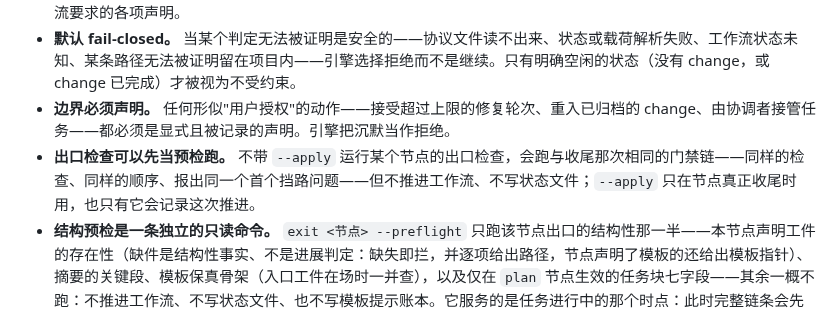
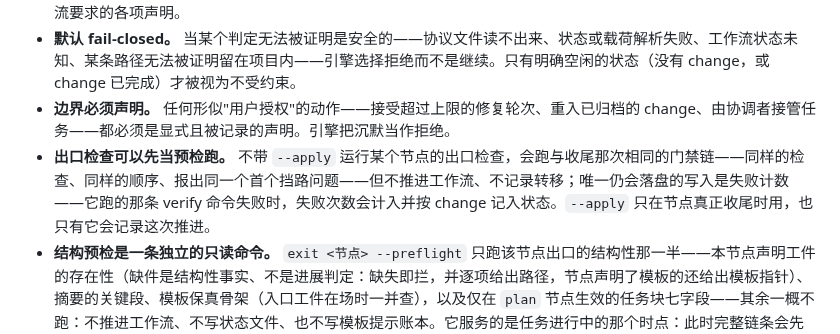
Before and after one commit to baobaolaodie/flow-comet, a Markdown page: docs/MECHANISM-zh.md, the part around the change. GitHub-like rendering.

Commit message:
docs(mechanism): say that a failing verify still records a failure

```diff
--- a/docs/MECHANISM-zh.md
+++ b/docs/MECHANISM-zh.md
@@ -8,7 +8,7 @@
 - **门禁，不是建议。** 从节点推进是一次被校验的转移：守卫检查该节点的工件、结构、已记录的节点证据，以及工作流要求的各项声明。
 - **默认 fail-closed。** 当某个判定无法被证明是安全的——协议文件读不出来、状态或载荷解析失败、工作流状态未知、某条路径无法被证明留在项目内——引擎选择拒绝而不是继续。只有明确空闲的状态（没有 change，或 change 已完成）才被视为不受约束。
 - **边界必须声明。** 任何形似"用户授权"的动作——接受超过上限的修复轮次、重入已归档的 change、由协调者接管任务——都必须是显式且被记录的声明。引擎把沉默当作拒绝。
-- **出口检查可以先当预检跑。** 不带 `--apply` 运行某个节点的出口检查，会跑与收尾那次相同的门禁链——同样的检查、同样的顺序、报出同一个首个挡路问题——但不推进工作流、不写状态文件；`--apply` 只在节点真正收尾时用，也只有它会记录这次推进。
+- **出口检查可以先当预检跑。** 不带 `--apply` 运行某个节点的出口检查，会跑与收尾那次相同的门禁链——同样的检查、同样的顺序、报出同一个首个挡路问题——但不推进工作流、不记录转移；唯一仍会落盘的写入是失败计数——它跑的那条 verify 命令失败时，失败次数会计入并按 change 记入状态。`--apply` 只在节点真正收尾时用，也只有它会记录这次推进。
 - **结构预检是一条独立的只读命令。** `exit <节点> --preflight` 只跑该节点出口的结构性那一半——本节点声明工件的存在性（缺件是结构性事实、不是进展判定：缺失即拦，并逐项给出路径，节点声明了模板的还给出模板指针）、摘要的关键段、模板保真骨架（入口工件在场时一并查），以及仅在 `plan` 节点生效的任务块七字段——其余一概不跑：不推进工作流、不写状态文件、也不写模板提示账本。它服务的是任务进行中的那个时点：此时完整链条会先被进展类问题拦下（任务未完成、委托仍在飞），结构缺陷只能攒到节点收尾才暴露。完整 `exit`（不带 `--apply`）仍是全链预演、先报进展类问题；`--preflight` 与 `--apply` 同时使用属用法错误。预检通过只代表结构面通过，不代表进展门禁会通过。它的报告有一条限制：因为不记账本，缺段只按类别报计数、不点出具体是哪几段——要知道缺的是哪几段，请等节点收尾的完整 `exit`（它维护那份账本），或直接按模板逐段对照。
 - **节点视图会点明路由将进入哪个节点。** `status` 新增 `routeNode`，并多打一行 `ROUTE`，把状态输出里由产物推导出的当前节点字段、状态文件里记的当前节点字段与路由视图三者摆在一起；常规路由路径下 `routeNode` 就是 `next` 会打印的那个节点，Fix 批次期间则以 `FIX-BATCH` 行为与 `next` 打印的 `NODE` 行为准（此时 `ROUTE` 指向 Fix 批次那一步，而不是去 exit 会被 Fix 批次门禁拒绝的源节点）。`next` 多打一行 `WHY`，说明路由为何停在这里——是已进入未退出的节点占着路由、是 Fix 批次待跑，还是纯粹由产物推导决定。两个当前节点字段的含义与从前一致。
 - **"整段不适用"可以带着常见包裹符号。** 某个父段正文以不适用标记开头、而标记被粗体、引用、列表、括号或反引号包着时，这一段同样算整段不适用，它的结构子段不再要求。剥离的只是包裹符号：接受的标记词与词形边界规则都不变，因此以其它词开头、只在句中提到标记的正文仍算已填。
```
Also changed, not shown: docs/MECHANISM.md (+1 -1 lines).
